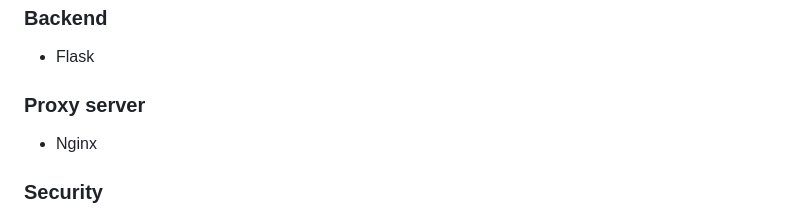
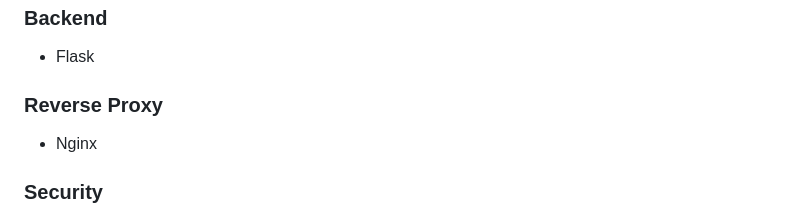
Before and after one commit to bandhan-majumder/Newz_Shortie, a Markdown page: README.md, the part around the change. Rendered like a GitHub page.

```diff
--- a/README.md
+++ b/README.md
@@ -24,7 +24,7 @@ As AWS charges if I keep my instance running all the time, the application is de
 ### Backend
 - Flask
 
-### Proxy server
+### Reverse Proxy
 - Nginx
 
 ### Security
```
